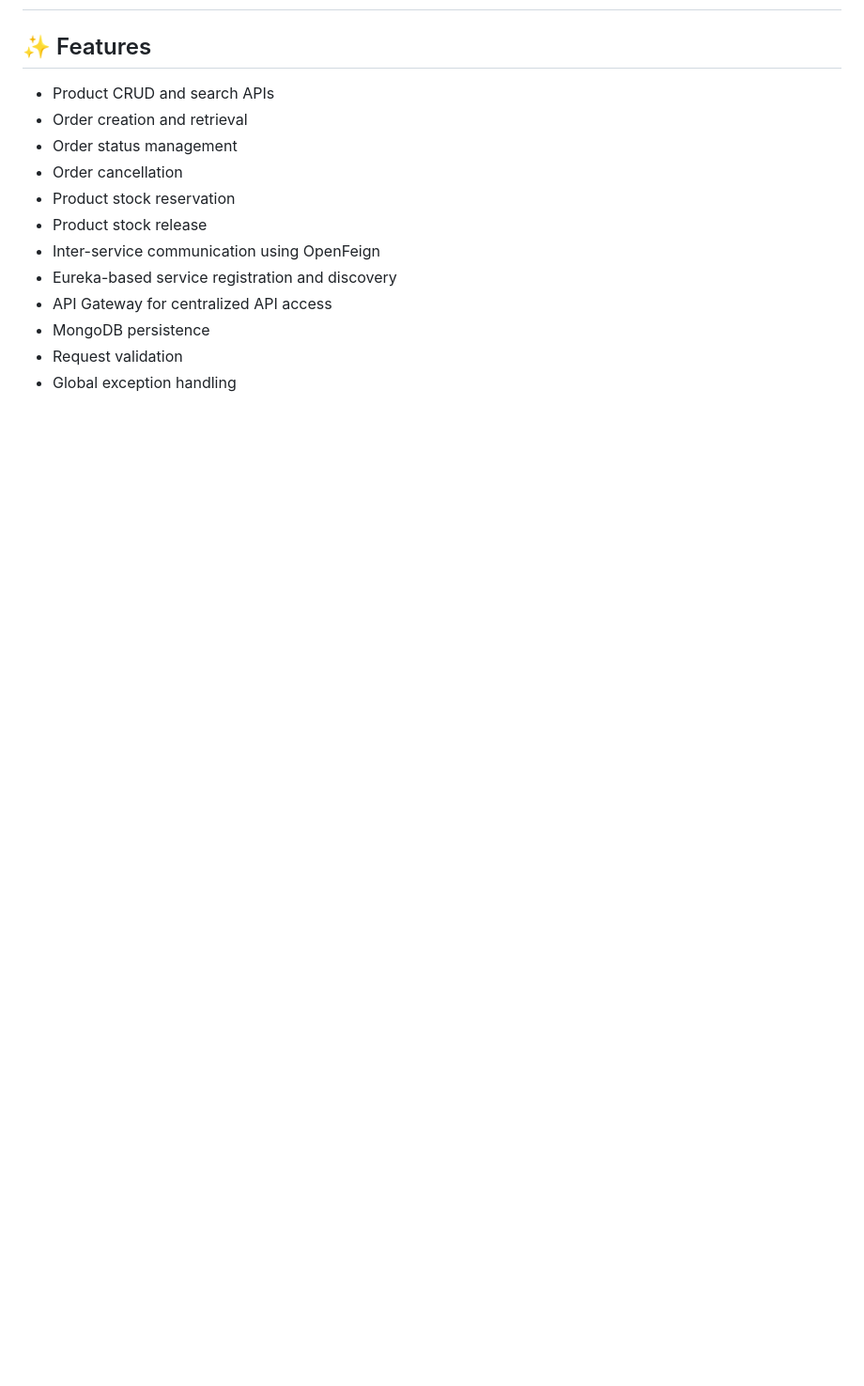
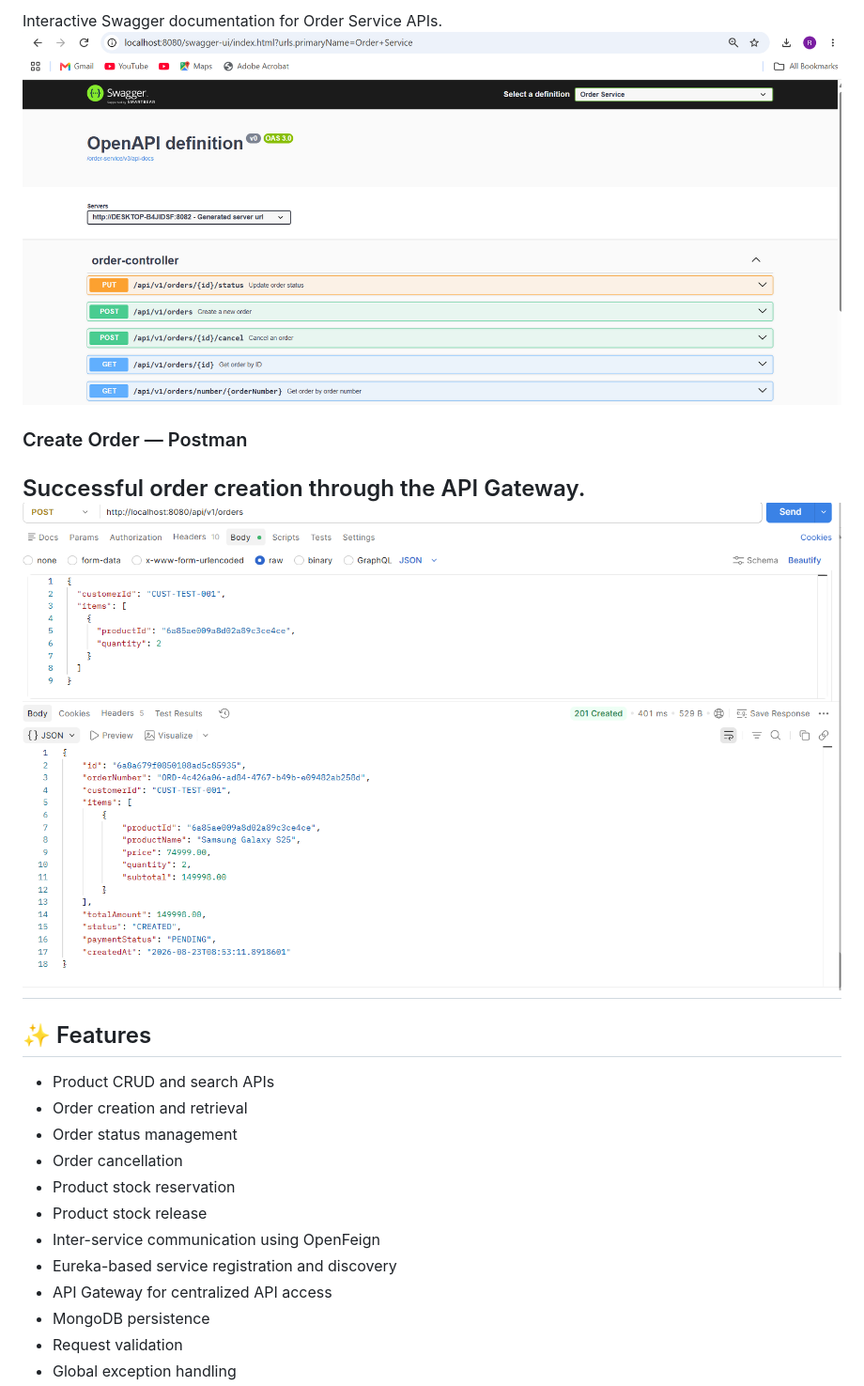
Before and after one commit to rakshithav2004/ecommerce-microservices, a Markdown page: README.md, the part around one of its changes. Shown at 94% size. Drawn GitHub-style; pictures changed too: screenshots/create-order.png (added), screenshots/order-swagger.png (added); blank space fills up the shorter version.

Commit message:
Fix README screenshots

```diff
--- a/README.md
+++ b/README.md
@@ -49,3 +64,10 @@ The system is designed around independent services for product management and or
+Interactive Swagger documentation for Order Service APIs.
+![Order Swagger](screenshots/order-swagger.png)
+
+### Create Order — Postman
+
+Successful order creation through the API Gateway.
+![Create Order](screenshots/create-order.png)
 ---
 
 ## ✨ Features
```
Also changed, not shown: other parts of README.md (+15 -0 lines), screenshots/eureka-dashboard.png (added), screenshots/product-swagger.png (added).
